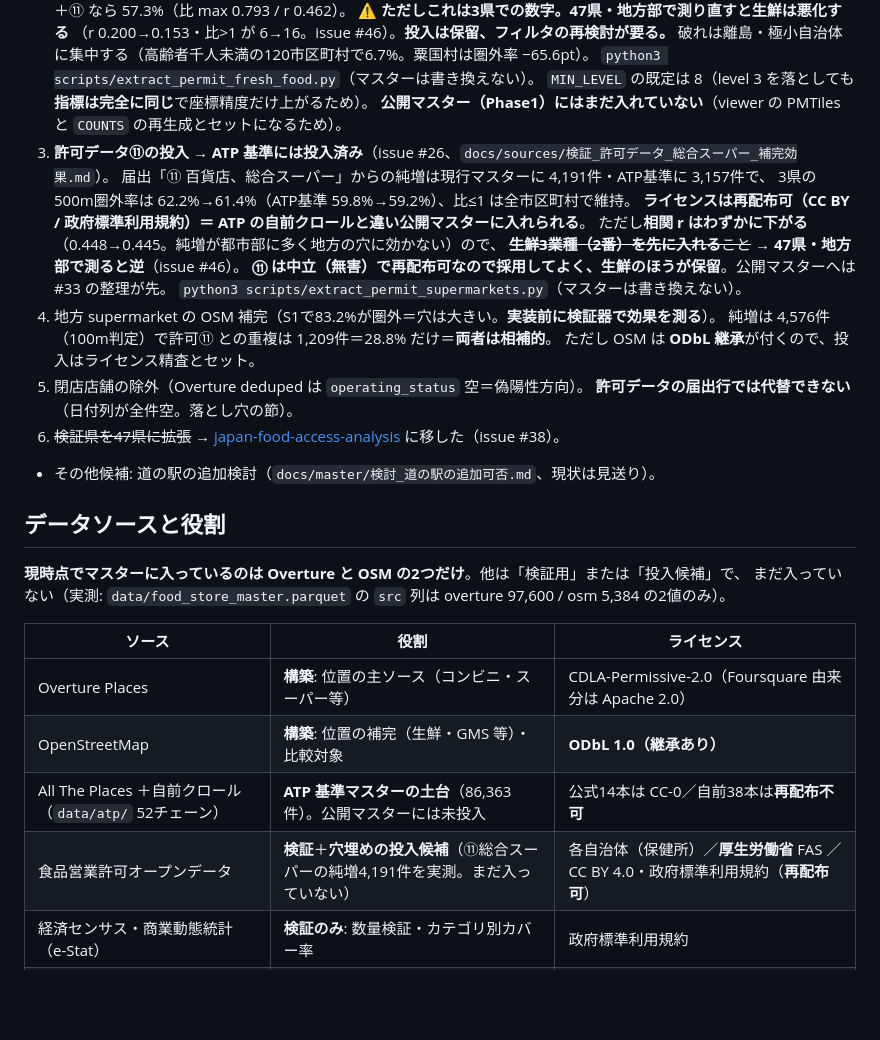
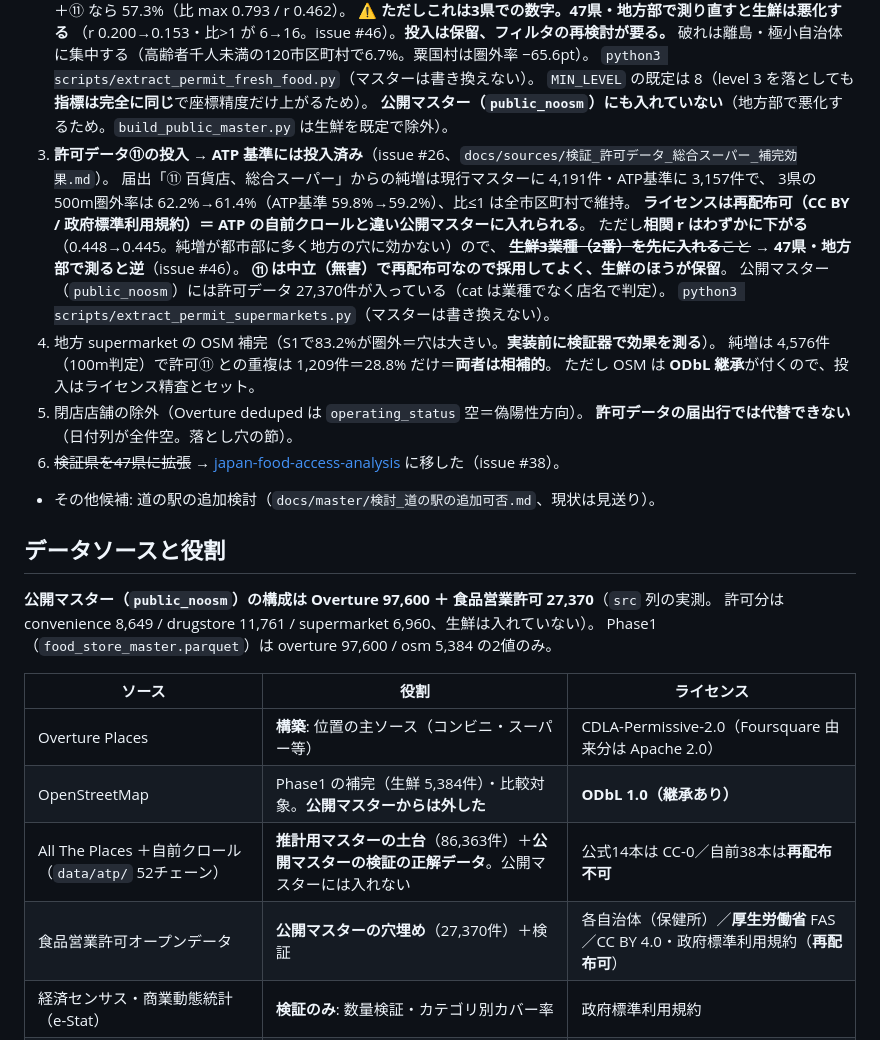
Before and after one commit to shiwaku/japan-food-store-master, a Markdown page: CLAUDE.md, the part around one of its changes. Drawn GitHub-style; blank space fills up the shorter version.

```diff
--- a/CLAUDE.md
+++ b/CLAUDE.md
@@ -139,14 +174,15 @@ ATP 基準は現行より drugstore が 42.5% → 111.6% と大きく改善し
    破れは離島・極小自治体に集中する（高齢者千人未満の120市区町村で6.7%。粟国村は圏外率 −65.6pt）。
    `python3 scripts/extract_permit_fresh_food.py`（マスターは書き換えない）。
    `MIN_LEVEL` の既定は 8（level 3 を落としても**指標は完全に同じ**で座標精度だけ上がるため）。
-   **公開マスター（Phase1）にはまだ入れていない**（viewer の PMTiles と `COUNTS` の再生成とセットになるため）。
+   **公開マスター（`public_noosm`）にも入れていない**（地方部で悪化するため。`build_public_master.py` は生鮮を既定で除外）。
 3. **許可データ⑪の投入 → ATP 基準には投入済み**（issue #26、`docs/sources/検証_許可データ_総合スーパー_補完効果.md`）。
    届出「⑪ 百貨店、総合スーパー」からの純増は現行マスターに 4,191件・ATP基準に 3,157件で、
    3県の500m圏外率は 62.2%→61.4%（ATP基準 59.8%→59.2%）、比≤1 は全市区町村で維持。
    **ライセンスは再配布可（CC BY / 政府標準利用規約）＝ ATP の自前クロールと違い公開マスターに入れられる**。
    ただし**相関 r はわずかに下がる**（0.448→0.445。純増が都市部に多く地方の穴に効かない）ので、
    ~~**生鮮3業種（2番）を先に入れる**こと~~ → **47県・地方部で測ると逆**（issue #46）。
-   **⑪ は中立（無害）で再配布可なので採用してよく、生鮮のほうが保留**。公開マスターへは #33 の整理が先。
+   **⑪ は中立（無害）で再配布可なので採用してよく、生鮮のほうが保留**。
+   公開マスター（`public_noosm`）には許可データ 27,370件が入っている（cat は業種でなく店名で判定）。
    `python3 scripts/extract_permit_supermarkets.py`（マスターは書き換えない）。
 4. 地方 supermarket の OSM 補完（S1で83.2%が圏外＝穴は大きい。**実装前に検証器で効果を測る**）。
    純増は 4,576件（100m判定）で許可⑪ との重複は 1,209件＝28.8% だけ＝**両者は相補的**。
@@ -158,15 +194,16 @@ ATP 基準は現行より drugstore が 42.5% → 111.6% と大きく改善し
 
 ## データソースと役割
 
-**現時点でマスターに入っているのは Overture と OSM の2つだけ**。他は「検証用」または「投入候補」で、
-まだ入っていない（実測: `data/food_store_master.parquet` の `src` 列は overture 97,600 / osm 5,384 の2値のみ）。
+**公開マスター（`public_noosm`）の構成は Overture 97,600 ＋ 食品営業許可 27,370**（`src` 列の実測。
+許可分は convenience 8,649 / drugstore 11,761 / supermarket 6,960、生鮮は入れていない）。
+Phase1（`food_store_master.parquet`）は overture 97,600 / osm 5,384 の2値のみ。
 
 | ソース | 役割 | ライセンス |
 |---|---|---|
 | Overture Places | **構築**: 位置の主ソース（コンビニ・スーパー等） | CDLA-Permissive-2.0（Foursquare 由来分は Apache 2.0） |
-| OpenStreetMap | **構築**: 位置の補完（生鮮・GMS 等）・比較対象 | **ODbL 1.0（継承あり）** |
-| All The Places ＋自前クロール（`data/atp/` 52チェーン） | **ATP 基準マスターの土台**（86,363件）。公開マスターには未投入 | 公式14本は CC-0／自前38本は**再配布不可** |
-| 食品営業許可オープンデータ | **検証**＋**穴埋めの投入候補**（⑪総合スーパーの純増4,191件を実測。まだ入っていない） | 各自治体（保健所）／**厚生労働省** FAS ／CC BY 4.0・政府標準利用規約（**再配布可**） |
+| OpenStreetMap | Phase1 の補完（生鮮 5,384件）・比較対象。**公開マスターからは外した** | **ODbL 1.0（継承あり）** |
+| All The Places ＋自前クロール（`data/atp/` 52チェーン） | **推計用マスターの土台**（86,363件）＋**公開マスターの検証の正解データ**。公開マスターには入れない | 公式14本は CC-0／自前38本は**再配布不可** |
+| 食品営業許可オープンデータ | **公開マスターの穴埋め**（27,370件）＋検証 | 各自治体（保健所）／**厚生労働省** FAS ／CC BY 4.0・政府標準利用規約（**再配布可**） |
 | 経済センサス・商業動態統計（e-Stat） | **検証のみ**: 数量検証・カテゴリ別カバー率 | 政府標準利用規約 |
 | 業界実数（JFA・SM白書・JACDS 等） | **検証のみ**: 全国実数のクロスチェック | 各提供元 |
 
```
Also changed, not shown: other parts of CLAUDE.md (+51 -16 lines).
